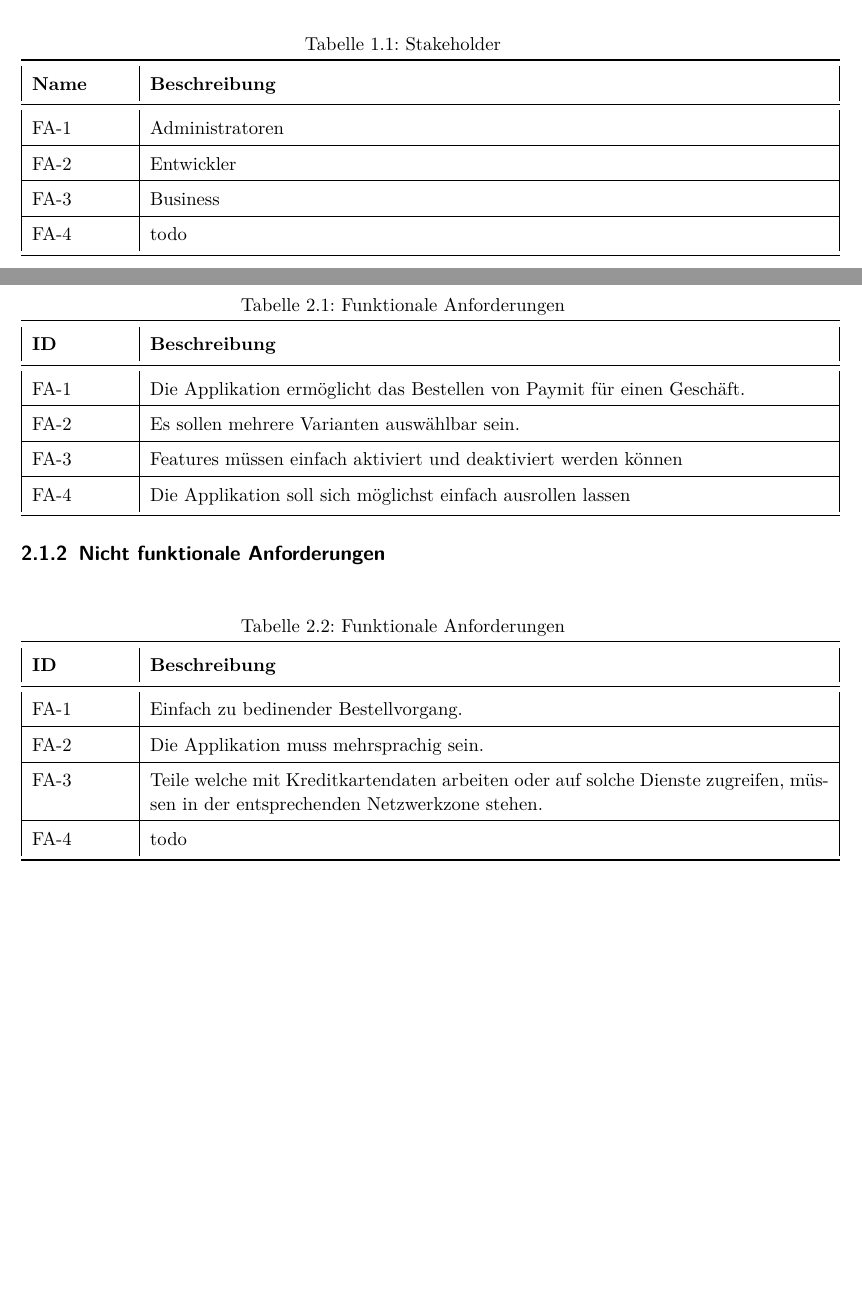
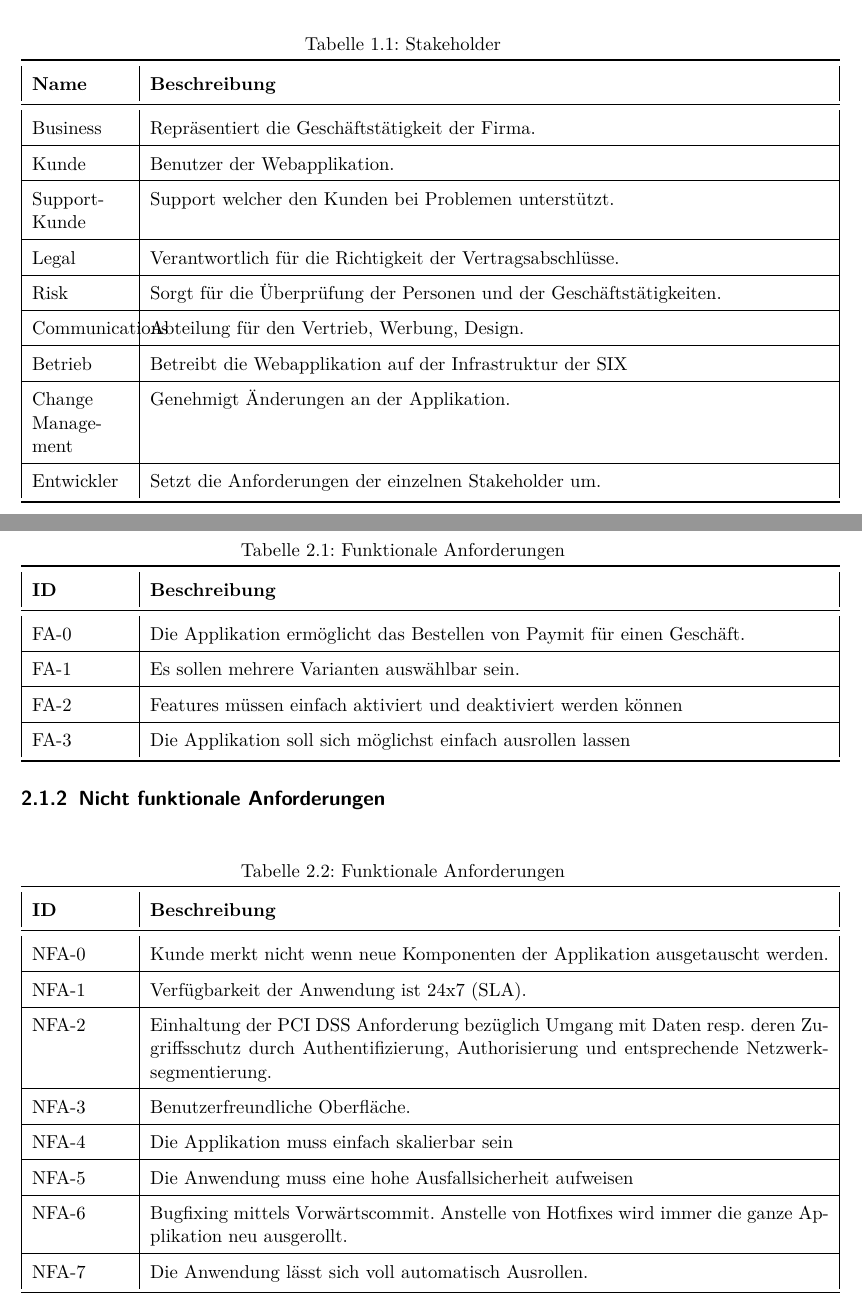
Before and after one commit to effusion/masterthesis, a LaTeX document (sad/arc42-template.tex, which reads sad/anforderungen.tex, sad/einfuehrung.tex, thesis/layout.sty): two parts of pages 4 and 5 of 22, joined at a grey line, cut so that both start at the same text, the shorter picture padded with empty space. Compiled offline with pdfLaTeX.

Commit message:
Added Stakeholder and Requirements.

```diff
--- a/sad/anforderungen.tex
+++ b/sad/anforderungen.tex
@@ -1,3 +1,6 @@
+\newcounter{funcReq} %Functional requirement counter
+\newcounter{nonFuncReq} %Non functinal requiremet counter
+
 \chapter{Anforderungen}
 
 \section{Aktuelle Anforderungen}
@@ -13,10 +16,10 @@ Da die Applikation bereits in Betrieb ist, sind die Anforderungen von den neuen
 		\toprule
 		{\textbf{ID}} & {\textbf{Beschreibung}} \\
 		\midrule
-		FA-1 & Die Applikation ermöglicht das Bestellen von Paymit für einen Geschäft.  \\ \hline
-		FA-2 & Es sollen mehrere Varianten auswählbar sein. \\ \hline
-		FA-3 & Features müssen einfach aktiviert und deaktiviert werden können \\ \hline
-		FA-4 & Die Applikation soll sich möglichst einfach ausrollen lassen \\
+		FA-\arabic{funcReq} \stepcounter{funcReq} & Die Applikation ermöglicht das Bestellen von Paymit für einen Geschäft.  \\ \hline
+		FA-\arabic{funcReq} \stepcounter{funcReq} & Es sollen mehrere Varianten auswählbar sein. \\ \hline
+		FA-\arabic{funcReq} \stepcounter{funcReq} & Features müssen einfach aktiviert und deaktiviert werden können \\ \hline
+		FA-\arabic{funcReq} \stepcounter{funcReq} & Die Applikation soll sich möglichst einfach ausrollen lassen \\
 		\bottomrule
 	\end{tabular}
 \end{table}
@@ -30,10 +33,14 @@ Da die Applikation bereits in Betrieb ist, sind die Anforderungen von den neuen
 		\toprule
 		{\textbf{ID}} & {\textbf{Beschreibung}} \\
 		\midrule
-		FA-1 & Einfach zu bedinender Bestellvorgang. \\ \hline
-		FA-2 & Die Applikation muss mehrsprachig sein. \\ \hline
-		FA-3 & Teile welche mit Kreditkartendaten arbeiten oder auf solche Dienste zugreifen, müssen in der entsprechenden Netzwerkzone stehen. \\ \hline
-		FA-4 & todo \\
+		NFA-\arabic{nonFuncReq} \stepcounter{nonFuncReq} & Kunde merkt nicht wenn neue Komponenten der Applikation ausgetauscht werden. \\ \hline
+		NFA-\arabic{nonFuncReq} \stepcounter{nonFuncReq} & Verfügbarkeit der Anwendung ist 24x7 (SLA). \\ \hline
+		NFA-\arabic{nonFuncReq} \stepcounter{nonFuncReq} & Einhaltung der PCI DSS Anforderung bezüglich Umgang mit Daten resp. deren Zugriffsschutz durch Authentifizierung, Authorisierung und entsprechende Netzwerksegmentierung. \\ \hline
+		NFA-\arabic{nonFuncReq} \stepcounter{nonFuncReq} & Benutzerfreundliche Oberfläche. \\ \hline
+		NFA-\arabic{nonFuncReq} \stepcounter{nonFuncReq} & Die Applikation muss einfach skalierbar sein \\ \hline
+		NFA-\arabic{nonFuncReq} \stepcounter{nonFuncReq} & Die Anwendung muss eine hohe Ausfallsicherheit aufweisen \\ \hline
+		NFA-\arabic{nonFuncReq} \stepcounter{nonFuncReq} & Bugfixing mittels Vorwärtscommit. Anstelle von Hotfixes wird immer die ganze Applikation neu ausgerollt. \\ \hline
+		NFA-\arabic{nonFuncReq} \stepcounter{nonFuncReq} & Die Anwendung lässt sich voll automatisch Ausrollen. \\
 		\bottomrule
 	\end{tabular}
 \end{table}
--- a/sad/einfuehrung.tex
+++ b/sad/einfuehrung.tex
@@ -17,10 +17,15 @@ Die die bestehende Merchant Onboarding Applikation soll eine neue Architektur en
 		\toprule
 		{\textbf{Name}} & {\textbf{Beschreibung}} \\
 		\midrule
-		FA-1 & Administratoren \\ \hline
-		FA-2 & Entwickler \\ \hline
-		FA-3 & Business \\ \hline
-		FA-4 & todo \\
+		Business & Repräsentiert die Geschäftstätigkeit der Firma.\\ \hline
+		Kunde & Benutzer der Webapplikation. \\ \hline
+		Support-Kunde & Support welcher den Kunden bei Problemen unterstützt. \\ \hline
+		Legal &  Verantwortlich für die Richtigkeit der Vertragsabschlüsse. \\ \hline
+		Risk & Sorgt für die Überprüfung der Personen und der Geschäftstätigkeiten. \\ \hline
+		Communications & Abteilung für den Vertrieb, Werbung, Design. \\ \hline
+		Betrieb & Betreibt die Webapplikation auf der Infrastruktur der SIX \\ \hline
+		Change Management & Genehmigt Änderungen an der Applikation. \\ \hline
+		Entwickler & Setzt die Anforderungen der einzelnen Stakeholder um. \\
 		\bottomrule
 	\end{tabular}
 \end{table}
--- a/thesis/layout.sty
+++ b/thesis/layout.sty
@@ -29,7 +29,6 @@
 \usepackage{longtable}
 \usepackage{tabularx}
 \usepackage{booktabs}
-\usepackage{xcolor,colortbl}
 \usepackage{float}
 
 % Abkürzungen
```
Also changed, not shown: sad/anforderungen.tex (17 more changed lines).
